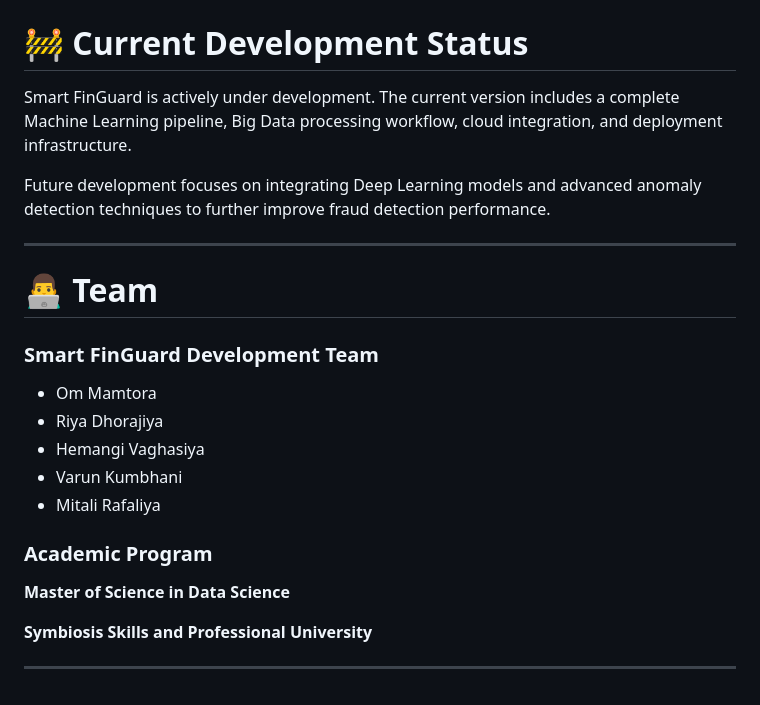
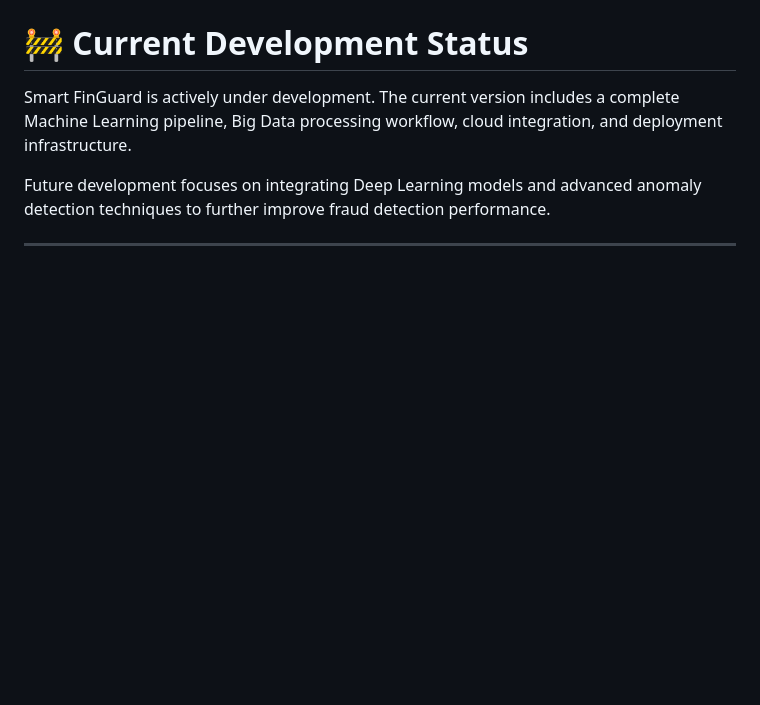
Before and after one commit to OmMamtora/Finance-Fraud-Detection, a Markdown page: README.md, the part around the change. Rendered like a GitHub page; blank space fills up the shorter version.

```diff
--- a/README.md
+++ b/README.md
@@ -417,21 +417,3 @@ Smart FinGuard is actively under development. The current version includes a com
 Future development focuses on integrating Deep Learning models and advanced anomaly detection techniques to further improve fraud detection performance.
 
 ---
-
-# 👨‍💻 Team
-
-### Smart FinGuard Development Team
-
-* Om Mamtora
-* Riya Dhorajiya
-* Hemangi Vaghasiya
-* Varun Kumbhani
-* Mitali Rafaliya
-
-### Academic Program
-
-**Master of Science in Data Science**
-
-**Symbiosis Skills and Professional University**
-
----
```
